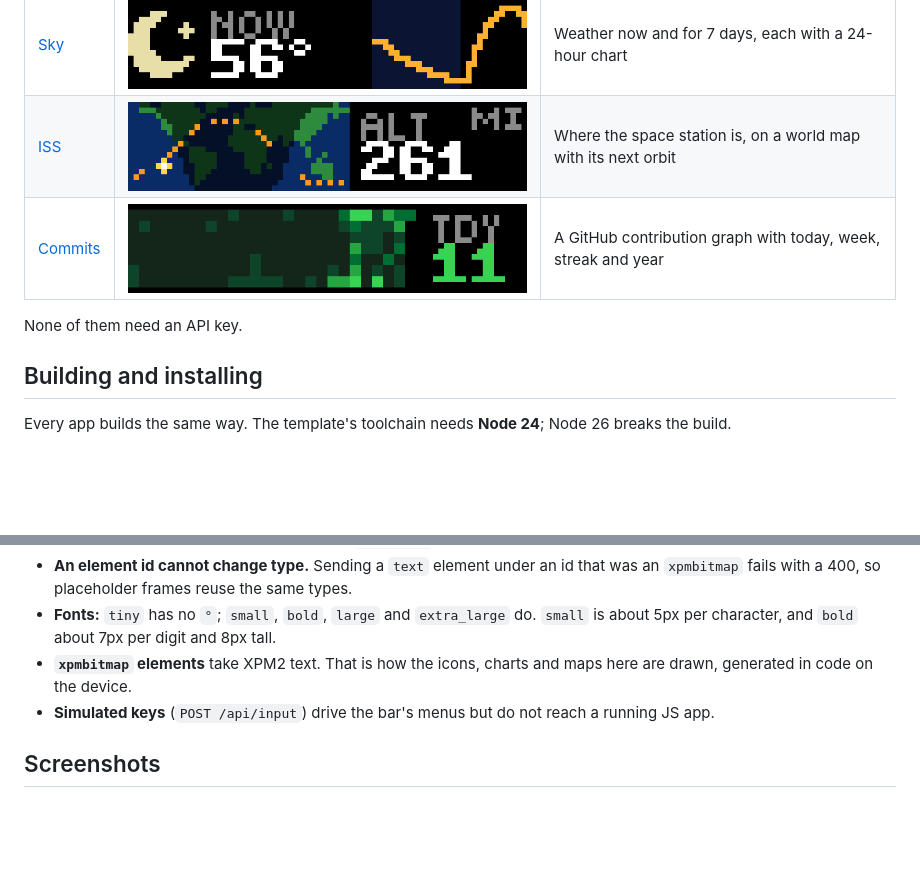
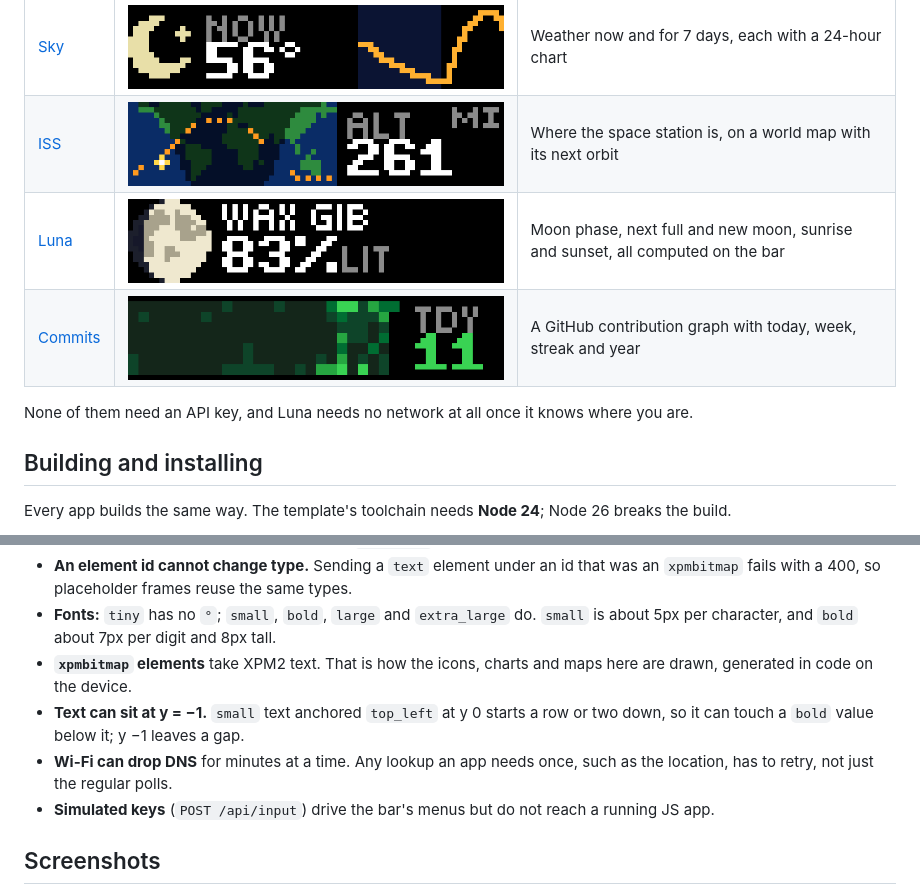
Before and after one commit to itsTylerIRL/busy-bar-apps, a Markdown page: README.md, 2 parts joined by grey strips. Rendered like a GitHub page; pictures changed too: docs/luna.png (added); blank space fills up the shorter version.

Commit message:
Luna: moon phase and sun times computed on the bar; retry location lookups in ISS
Co-Authored-By: Claude Opus 5.5 <noreply@anthropic.com>

```diff
--- a/README.md
+++ b/README.md
@@ -8,9 +8,10 @@ JavaScript apps for the [BUSY Bar](https://busy.bar), each one a separate projec
 | [Remilia](remi/) | ![Remilia](docs/remi.png) | Live on-chain sales of Milady, Remilio, Radbro, SchizoPosters and YAYO |
 | [Sky](sky/) | ![Sky](docs/sky.png) | Weather now and for 7 days, each with a 24-hour chart |
 | [ISS](orbit/) | ![ISS](docs/orbit.png) | Where the space station is, on a world map with its next orbit |
+| [Luna](luna/) | ![Luna](docs/luna.png) | Moon phase, next full and new moon, sunrise and sunset, all computed on the bar |
 | [Commits](commits/) | ![Commits](docs/commits.png) | A GitHub contribution graph with today, week, streak and year |
 
-None of them need an API key.
+None of them need an API key, and Luna needs no network at all once it knows where you are.
 
 ## Building and installing
 
@@ -51,6 +52,8 @@ These apps were written against firmware 1.3.1 (HTTP API 27.14.0). A few things
 - **An element id cannot change type.** Sending a `text` element under an id that was an `xpmbitmap` fails with a 400, so placeholder frames reuse the same types.
 - **Fonts:** `tiny` has no `°`; `small`, `bold`, `large` and `extra_large` do. `small` is about 5px per character, and `bold` about 7px per digit and 8px tall.
 - **`xpmbitmap` elements** take XPM2 text. That is how the icons, charts and maps here are drawn, generated in code on the device.
+- **Text can sit at y = −1.** `small` text anchored `top_left` at y 0 starts a row or two down, so it can touch a `bold` value below it; y −1 leaves a gap.
+- **Wi-Fi can drop DNS** for minutes at a time. Any lookup an app needs once, such as the location, has to retry, not just the regular polls.
 - **Simulated keys** (`POST /api/input`) drive the bar's menus but do not reach a running JS app.
 
 ## Screenshots
```
Also changed, not shown: luna/AGENTS.md (added, +115 -0 lines), luna/README.md (added, +45 -0 lines), 12 other files.
